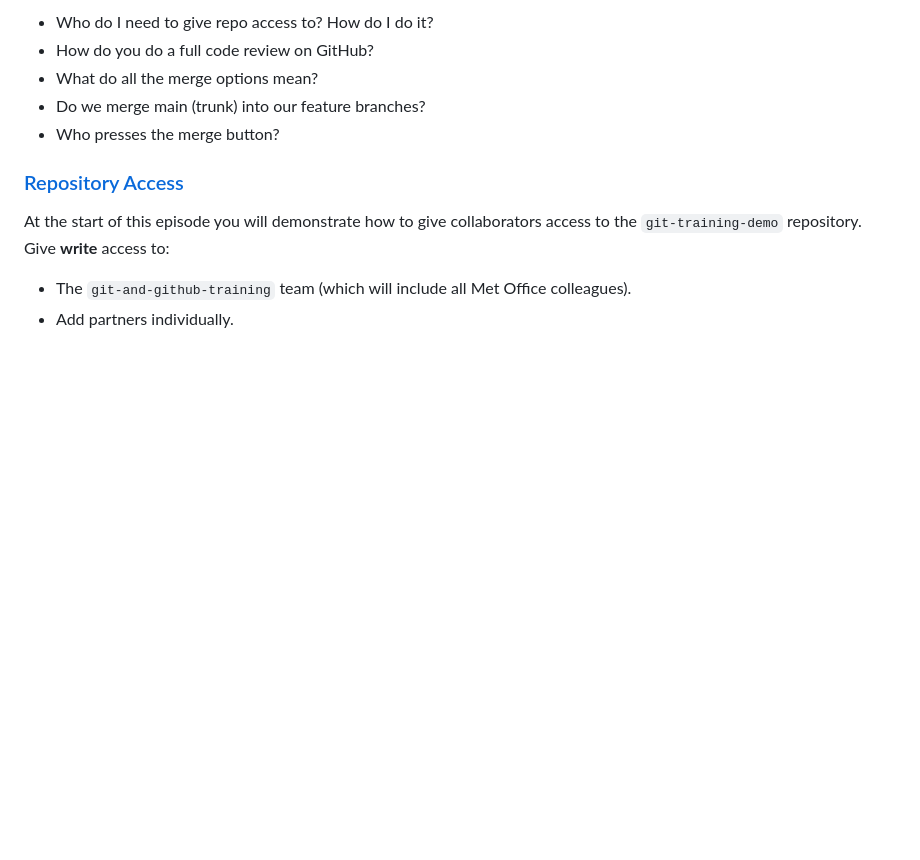
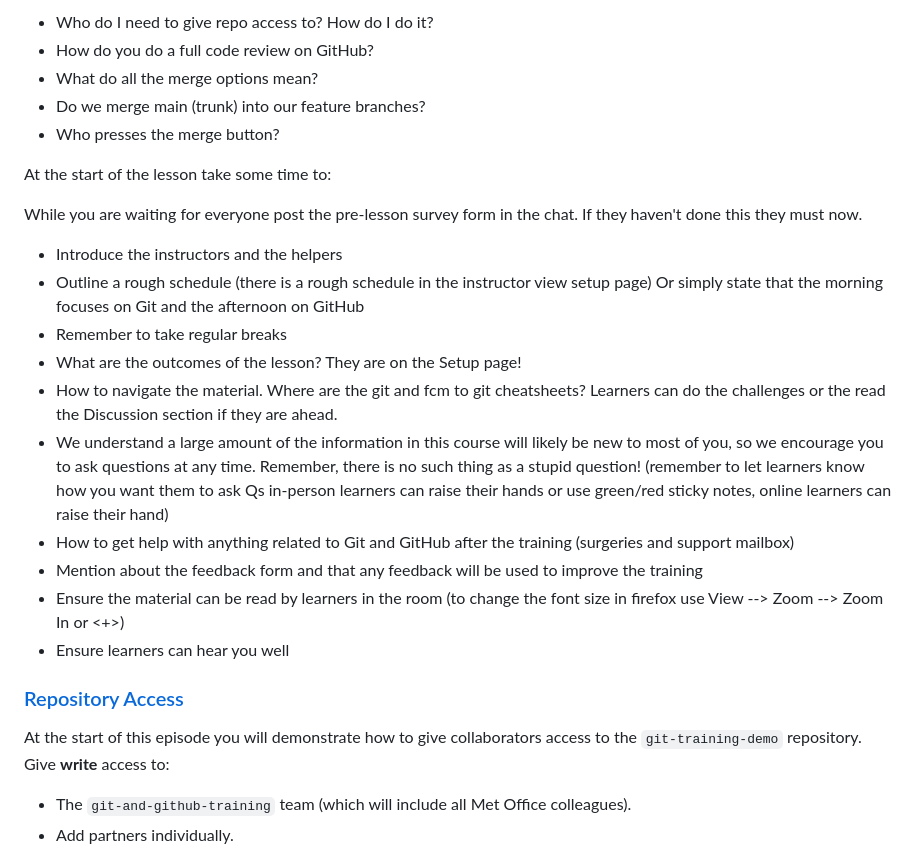
Before and after one commit to astroDimitrios/git-working-practices, a Markdown page: instructors/instructor-notes.md, the part around the change. GitHub-like rendering; blank space fills up the shorter version.

Commit message:
#50 Update instructor notes

```diff
--- a/instructors/instructor-notes.md
+++ b/instructors/instructor-notes.md
@@ -104,6 +104,30 @@ Some things we'll be thinking about:
 - What do all the merge options mean?
 - Do we merge main (trunk) into our feature branches?
 - Who presses the merge button?
+
+At the start of the lesson take some time to:
+
+While you are waiting for everyone post the pre-lesson survey form in the chat.
+If they haven't done this they must now.
+
+- Introduce the instructors and the helpers
+- Outline a rough schedule (there is a rough schedule in the instructor view setup page)
+  Or simply state that the morning focuses on Git and the afternoon on GitHub
+- Remember to take regular breaks
+- What are the outcomes of the lesson? They are on the Setup page!
+- How to navigate the material.
+  Where are the git and fcm to git cheatsheets?
+  Learners can do the challenges or the read the Discussion section if they are ahead.
+- We understand a large amount of the information in this course will likely be new to most of you,
+  so we encourage you to ask questions at any time.
+  Remember, there is no such thing as a stupid question!
+  (remember to let learners know how you want them to ask Qs
+  in-person learners can raise their hands or use green/red sticky notes,
+  online learners can raise their hand)
+- How to get help with anything related to Git and GitHub after the training (surgeries and support mailbox)
+- Mention about the feedback form and that any feedback will be used to improve the training
+- Ensure the material can be read by learners in the room (to change the font size in firefox use View --> Zoom --> Zoom In or <ctrl><+>)
+- Ensure learners can hear you well
 
 ### [Repository Access](../episodes/00-repo-access.md)
 
```
